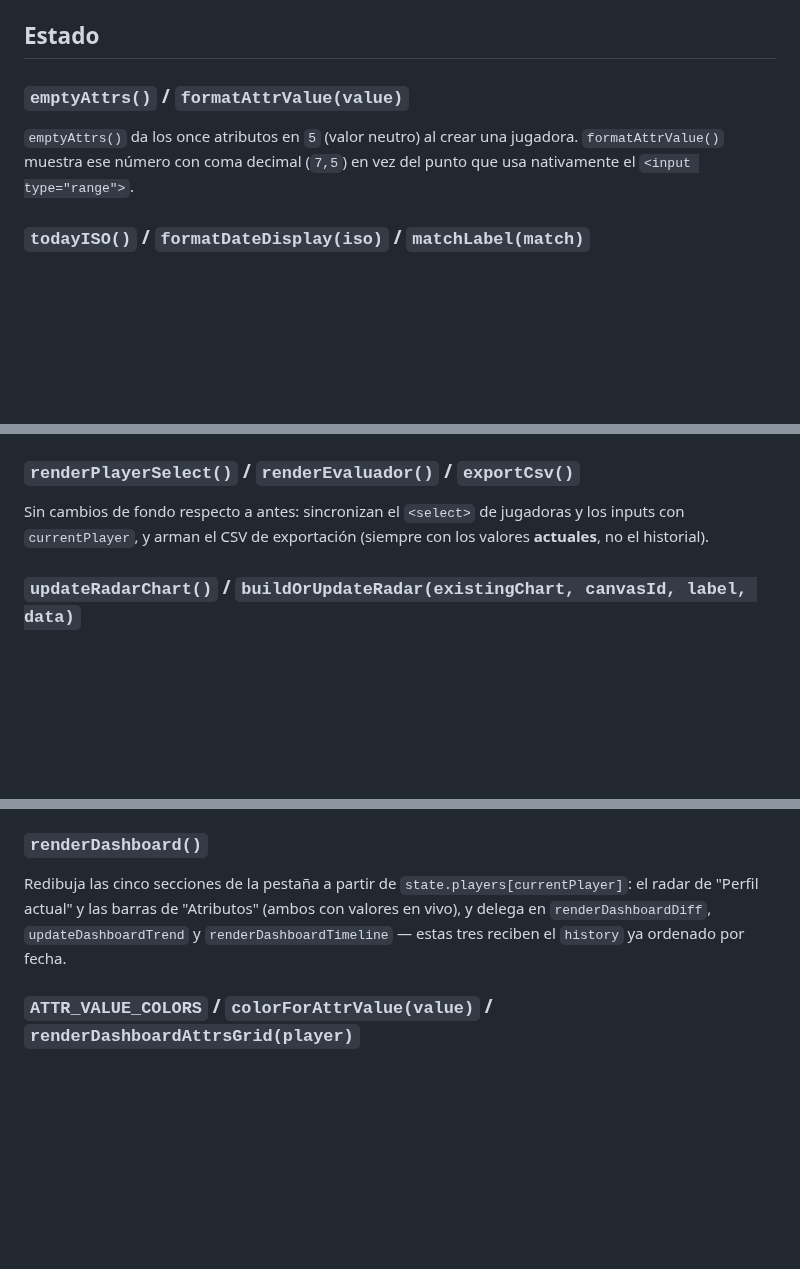
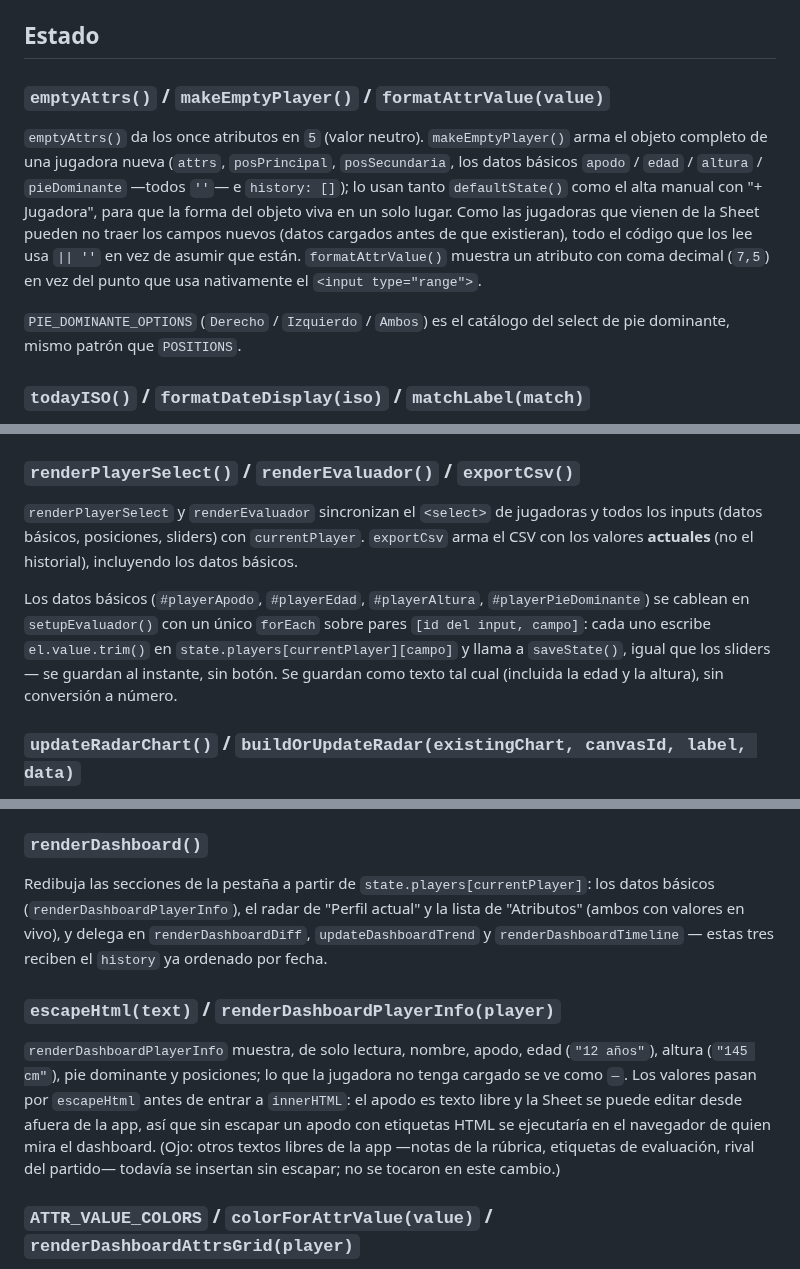
Before and after one commit to Lechuza22/DtCommander, a Markdown page: codemap/js/app.md, 3 parts joined by grey strips. Rendered like a GitHub page; blank space fills up the shorter version.

Commit message:
Actualizar codemap/js/app.md

```diff
--- a/codemap/js/app.md
+++ b/codemap/js/app.md
@@ -97,11 +97,22 @@ flowchart TD
 
 ## Estado
 
-### `emptyAttrs()` / `formatAttrValue(value)`
+### `emptyAttrs()` / `makeEmptyPlayer()` / `formatAttrValue(value)`
 
-`emptyAttrs()` da los once atributos en `5` (valor neutro) al crear una
-jugadora. `formatAttrValue()` muestra ese número con coma decimal (`7,5`)
-en vez del punto que usa nativamente el `<input type="range">`.
+`emptyAttrs()` da los once atributos en `5` (valor neutro).
+`makeEmptyPlayer()` arma el objeto completo de una jugadora nueva
+(`attrs`, `posPrincipal`, `posSecundaria`, los datos básicos `apodo` /
+`edad` / `altura` / `pieDominante` —todos `''`— e `history: []`); lo
+usan tanto `defaultState()` como el alta manual con "+ Jugadora", para
+que la forma del objeto viva en un solo lugar. Como las jugadoras que
+vienen de la Sheet pueden no traer los campos nuevos (datos cargados
+antes de que existieran), todo el código que los lee usa `|| ''` en
+vez de asumir que están. `formatAttrValue()` muestra un atributo con
+coma decimal (`7,5`) en vez del punto que usa nativamente el
+`<input type="range">`.
+
+`PIE_DOMINANTE_OPTIONS` (`Derecho` / `Izquierdo` / `Ambos`) es el
+catálogo del select de pie dominante, mismo patrón que `POSITIONS`.
 
 ### `todayISO()` / `formatDateDisplay(iso)` / `matchLabel(match)`
 
@@ -198,9 +209,18 @@ click se reutiliza en `#removeMatchBtn` (ver `setupMatchControls()`).
 
 ### `renderPlayerSelect()` / `renderEvaluador()` / `exportCsv()`
 
-Sin cambios de fondo respecto a antes: sincronizan el `<select>` de
-jugadoras y los inputs con `currentPlayer`, y arman el CSV de
-exportación (siempre con los valores **actuales**, no el historial).
+`renderPlayerSelect` y `renderEvaluador` sincronizan el `<select>` de
+jugadoras y todos los inputs (datos básicos, posiciones, sliders) con
+`currentPlayer`. `exportCsv` arma el CSV con los valores **actuales**
+(no el historial), incluyendo los datos básicos.
+
+Los datos básicos (`#playerApodo`, `#playerEdad`, `#playerAltura`,
+`#playerPieDominante`) se cablean en `setupEvaluador()` con un único
+`forEach` sobre pares `[id del input, campo]`: cada uno escribe
+`el.value.trim()` en `state.players[currentPlayer][campo]` y llama a
+`saveState()`, igual que los sliders — se guardan al instante, sin
+botón. Se guardan como texto tal cual (incluida la edad y la altura),
+sin conversión a número.
 
 ### `updateRadarChart()` / `buildOrUpdateRadar(existingChart, canvasId, label, data)`
 
@@ -247,12 +267,25 @@ en sí no se destruye, así que el delegado sobrevive.
 
 ### `renderDashboard()`
 
-Redibuja las cinco secciones de la pestaña a partir de
-`state.players[currentPlayer]`: el radar de "Perfil actual" y las
-barras de "Atributos" (ambos con valores en vivo), y delega en
+Redibuja las secciones de la pestaña a partir de
+`state.players[currentPlayer]`: los datos básicos
+(`renderDashboardPlayerInfo`), el radar de "Perfil actual" y la lista
+de "Atributos" (ambos con valores en vivo), y delega en
 `renderDashboardDiff`, `updateDashboardTrend` y
 `renderDashboardTimeline` — estas tres reciben el `history` ya
 ordenado por fecha.
+
+### `escapeHtml(text)` / `renderDashboardPlayerInfo(player)`
+
+`renderDashboardPlayerInfo` muestra, de solo lectura, nombre, apodo,
+edad (`"12 años"`), altura (`"145 cm"`), pie dominante y posiciones;
+lo que la jugadora no tenga cargado se ve como `—`. Los valores pasan
+por `escapeHtml` antes de entrar a `innerHTML`: el apodo es texto libre
+y la Sheet se puede editar desde afuera de la app, así que sin escapar
+un apodo con etiquetas HTML se ejecutaría en el navegador de quien mira
+el dashboard. (Ojo: otros textos libres de la app —notas de la rúbrica,
+etiquetas de evaluación, rival del partido— todavía se insertan sin
+escapar; no se tocaron en este cambio.)
 
 ### `ATTR_VALUE_COLORS` / `colorForAttrValue(value)` / `renderDashboardAttrsGrid(player)`
 
```
